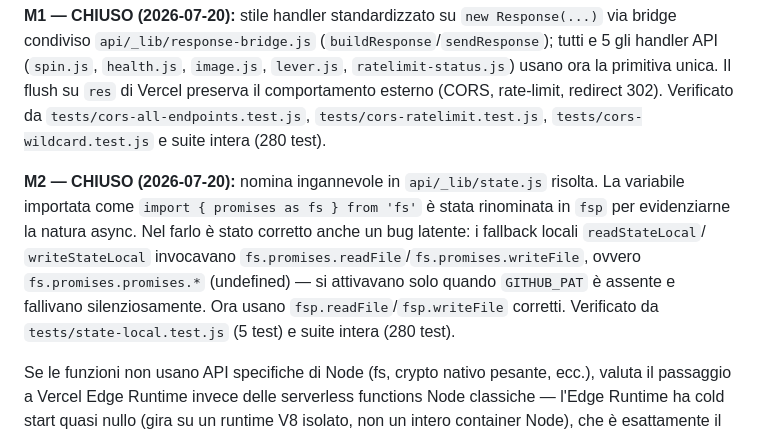
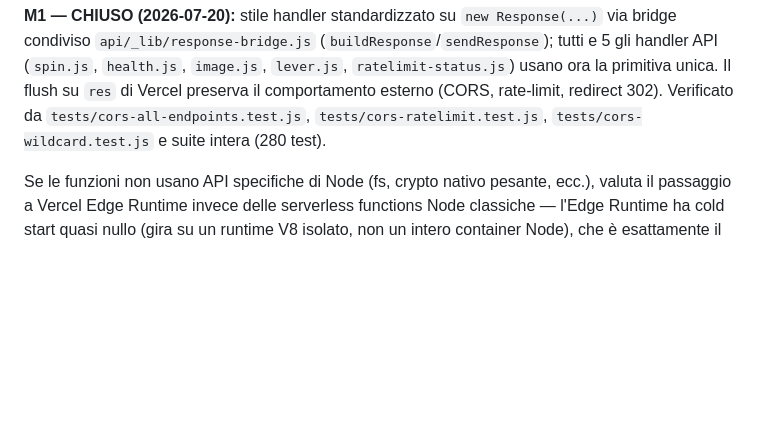
Before and after one commit to simrim96/GithubSlotMachine, a Markdown page: ISSUES.md, the part around the change. Rendered like a GitHub page; blank space fills up the shorter version.

Commit message:
docs: rimuove voce M2 risolta da ISSUES.md

```diff
--- a/ISSUES.md
+++ b/ISSUES.md
@@ -173,16 +173,6 @@ JSON, usato ovunque al posto di `console.*`.
  `tests/cors-all-endpoints.test.js`, `tests/cors-ratelimit.test.js`,
  `tests/cors-wildcard.test.js` e suite intera (280 test).
 
- **M2 — CHIUSO (2026-07-20):** nomina ingannevole in `api/_lib/state.js`
- risolta. La variabile importata come `import { promises as fs } from 'fs'`
- è stata rinominata in `fsp` per evidenziarne la natura async. Nel farlo è
- stato corretto anche un bug latente: i fallback locali `readStateLocal`/
- `writeStateLocal` invocavano `fs.promises.readFile`/`fs.promises.writeFile`,
- ovvero `fs.promises.promises.*` (undefined) — si attivavano solo quando
- `GITHUB_PAT` è assente e fallivano silenziosamente. Ora usano
- `fsp.readFile`/`fsp.writeFile` corretti. Verificato da `tests/state-local.test.js`
- (5 test) e suite intera (280 test).
-
   Se le funzioni non usano API specifiche di Node (fs, crypto nativo pesante, ecc.), valuta il passaggio a Vercel Edge Runtime invece delle serverless functions Node classiche — l'Edge Runtime ha cold start quasi nullo (gira su un runtime V8 isolato, non un intero container Node), che è esattamente il tipo di guadagno che WASM non ti darebbe.
 
 Un cron di warm-up (Vercel Cron che pinga /api/health ogni ~5 min) evita che la funzione vada mai completamente a freddo per un visitatore reale.
```
